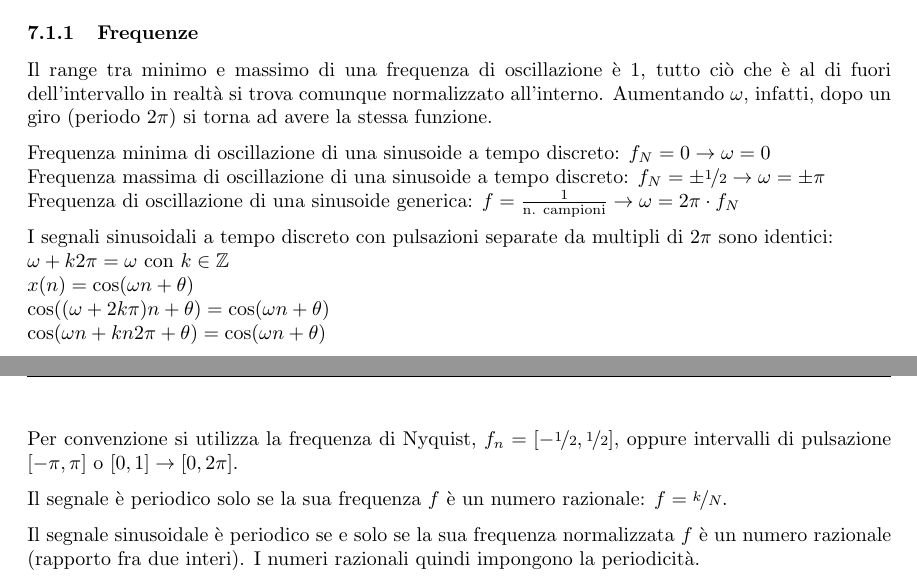
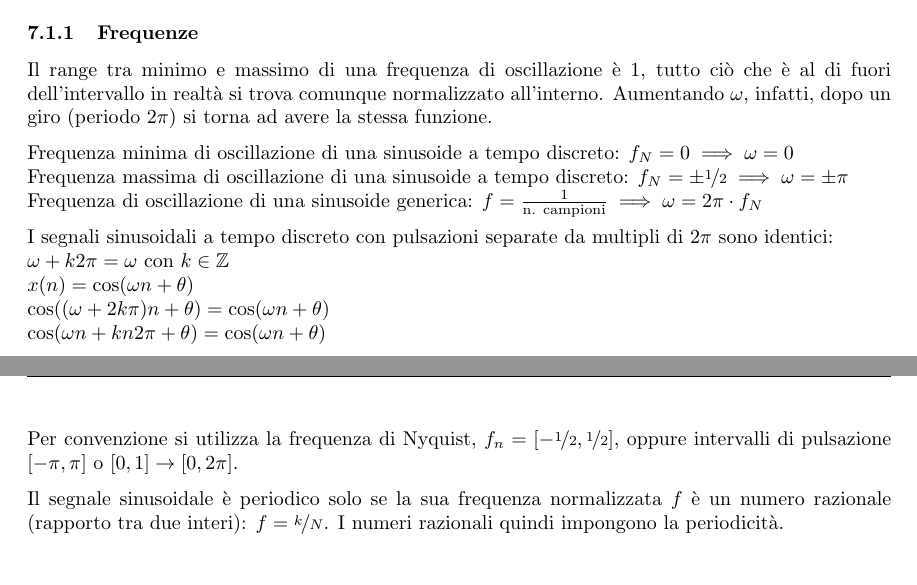
Before and after one commit to ila/class-notes, a LaTeX document (Trattamento e Codifica di Dati Multimediali/Trattamento e Codifica di Dati Multimediali.tex, which reads Trattamento e Codifica di Dati Multimediali/Lezioni/Lezione4.tex): two parts of pages 19 and 20 of 20, joined at a grey line, cut so that both start at the same text. Compiled offline with pdfLaTeX.

Commit message:
ho finalmente finito tcdm

```diff
--- a/Trattamento e Codifica di Dati Multimediali/Lezioni/Lezione4.tex
+++ b/Trattamento e Codifica di Dati Multimediali/Lezioni/Lezione4.tex
@@ -53,9 +53,9 @@ $$x(n) = A\cos \Big(2\pi \frac{1}{12}n + \frac{\pi}{3}\Big) \implies x(t) = A\co
 \subsubsection{Frequenze}
 Il range tra minimo e massimo di una frequenza di oscillazione è 1, tutto ciò che è al di fuori dell'intervallo in realtà si trova comunque normalizzato all'interno. Aumentando $\omega$, infatti, dopo un giro (periodo $2\pi$) si torna ad avere la stessa funzione.
 
-Frequenza minima di oscillazione di una sinusoide a tempo discreto: $f_N = 0 \rightarrow \omega = 0$ \\
-Frequenza massima di oscillazione di una sinusoide a tempo discreto: $f_N = \pm \nicefrac{1}{2} \rightarrow \omega = \pm \pi$ \\
-Frequenza di oscillazione di una sinusoide generica: $f = \frac{1}{\text{n. campioni}} \rightarrow \omega = 2\pi \cdot f_N$
+Frequenza minima di oscillazione di una sinusoide a tempo discreto: $f_N = 0 \implies \omega = 0$ \\
+Frequenza massima di oscillazione di una sinusoide a tempo discreto: $f_N = \pm \nicefrac{1}{2} \implies \omega = \pm \pi$ \\
+Frequenza di oscillazione di una sinusoide generica: $f = \frac{1}{\text{n. campioni}} \implies \omega = 2\pi \cdot f_N$
 
 I segnali sinusoidali a tempo discreto con pulsazioni separate da multipli di $2\pi$ sono identici: \\
 $\omega + k2\pi = \omega$ con $k \in \mathbb{Z}$ \\
@@ -65,8 +65,4 @@ $\cos(\omega n + kn2\pi + \theta) = \cos(\omega n + \theta)$
 
 Per convenzione si utilizza la frequenza di Nyquist, $f_n = [-\nicefrac{1}{2}, \nicefrac{1}{2}]$, oppure intervalli di pulsazione $[-\pi, \pi]$ o $[0, 1] \rightarrow [0, 2\pi]$.
 
-Il segnale è periodico solo se la sua frequenza $f$ è un numero razionale: $f = \nicefrac{k}{N}$.
-
-
-
-Il segnale sinusoidale è periodico se e solo se la sua frequenza normalizzata $f$ è un numero razionale (rapporto fra due interi). I numeri razionali quindi impongono la periodicità.
+Il segnale sinusoidale è periodico solo se la sua frequenza normalizzata $f$ è un numero razionale (rapporto tra due interi): $f = \nicefrac{k}{N}$. I numeri razionali quindi impongono la periodicità.
```
Also changed, not shown: Trattamento e Codifica di Dati Multimediali/Trattamento e Codifica di Dati Multimediali.pdf.
